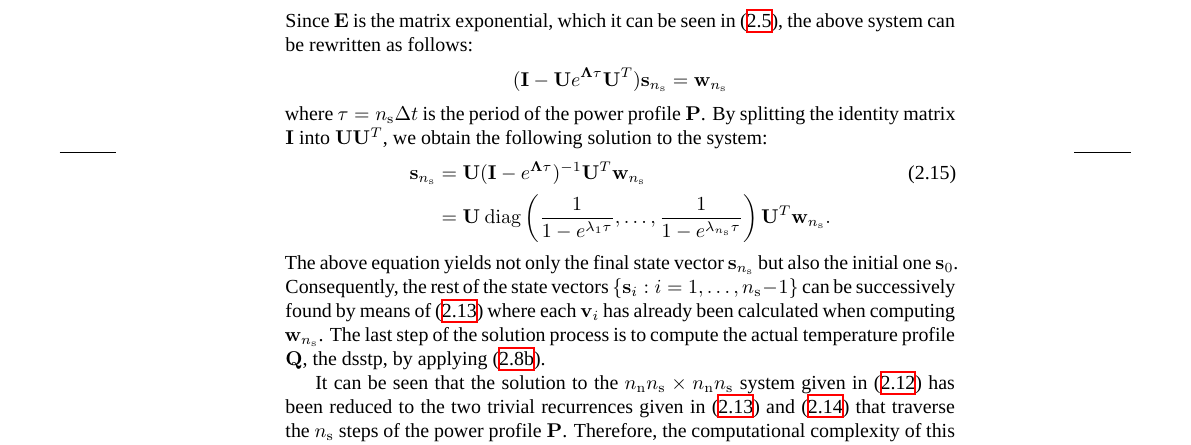
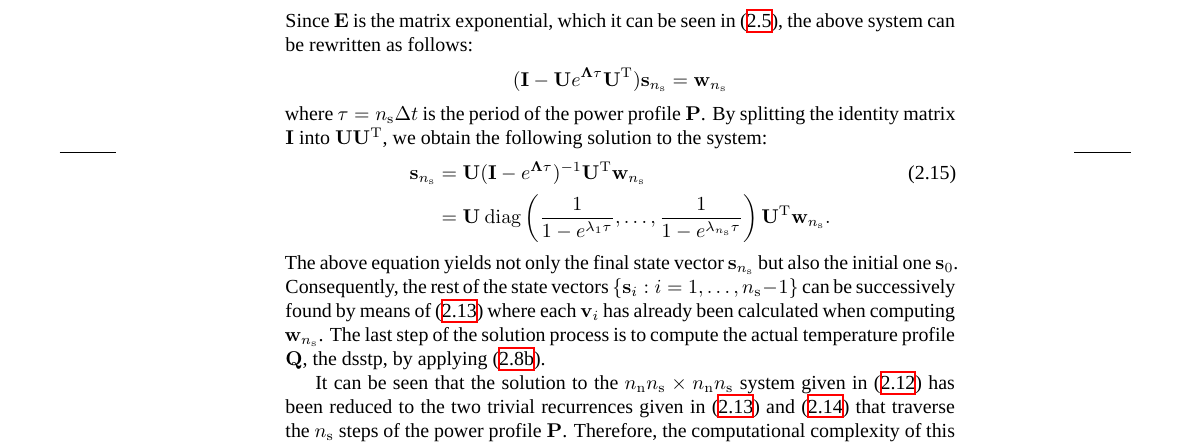
Before and after one commit to quantum-philosophy/thesis, a LaTeX thesis (thesis.tex, which reads include/development/certainty/dynamic-steady-state-analysis.tex): part of page 26 of 43, cut so that both start at the same text. Compiled offline with XeLaTeX; a missing font is replaced by an installed copy or a similar font.

Commit message:
Make use of \transpose

```diff
--- a/include/development/certainty/dynamic-steady-state-analysis.tex
+++ b/include/development/certainty/dynamic-steady-state-analysis.tex
@@ -234,15 +234,15 @@ we obtain the following system of linear equations:
 Since $\m{E}$ is the matrix exponential, which it can be seen in
 \eref{matrix-exponential}, the above system can be rewritten as follows:
 \[
-  (\m{I} - \m{U} e^{\m{\Lambda} \tau} \m{U}^T) \vs_\ns = \v{w}_\ns
+  (\m{I} - \m{U} e^{\m{\Lambda} \tau} \transpose{\m{U}}) \vs_\ns = \v{w}_\ns
 \]
 where $\tau = \ns \dt$ is the period of the power profile \mp. By splitting the
-identity matrix $\m{I}$ into $\m{U} \m{U}^T$, we obtain the following solution
-to the system:
+identity matrix $\m{I}$ into $\m{U} \transpose{\m{U}}$, we obtain the following
+solution to the system:
 \begin{align}
   \vs_\ns
-  & = \m{U} (\m{I} - e^{\m{\Lambda} \tau})^{-1} \m{U}^T \v{w}_\ns \elab{t0} \\
-  & = \m{U} \: \diagonal{\frac{1}{1 - e^{\lambda_1 \tau}}}{\frac{1}{1 - e^{\lambda_\ns \tau}}} \m{U}^T \v{w}_\ns. \nonumber
+  & = \m{U} (\m{I} - e^{\m{\Lambda} \tau})^{-1} \transpose{\m{U}} \v{w}_\ns \elab{t0} \\
+  & = \m{U} \: \diagonal{\frac{1}{1 - e^{\lambda_1 \tau}}}{\frac{1}{1 - e^{\lambda_\ns \tau}}} \transpose{\m{U}} \v{w}_\ns. \nonumber
 \end{align}
 The above equation yields not only the final state vector $\vs_\ns$ but also the
 initial one $\vs_0$. Consequently, the rest of the state vectors $\{ \vs_i: i =
```
